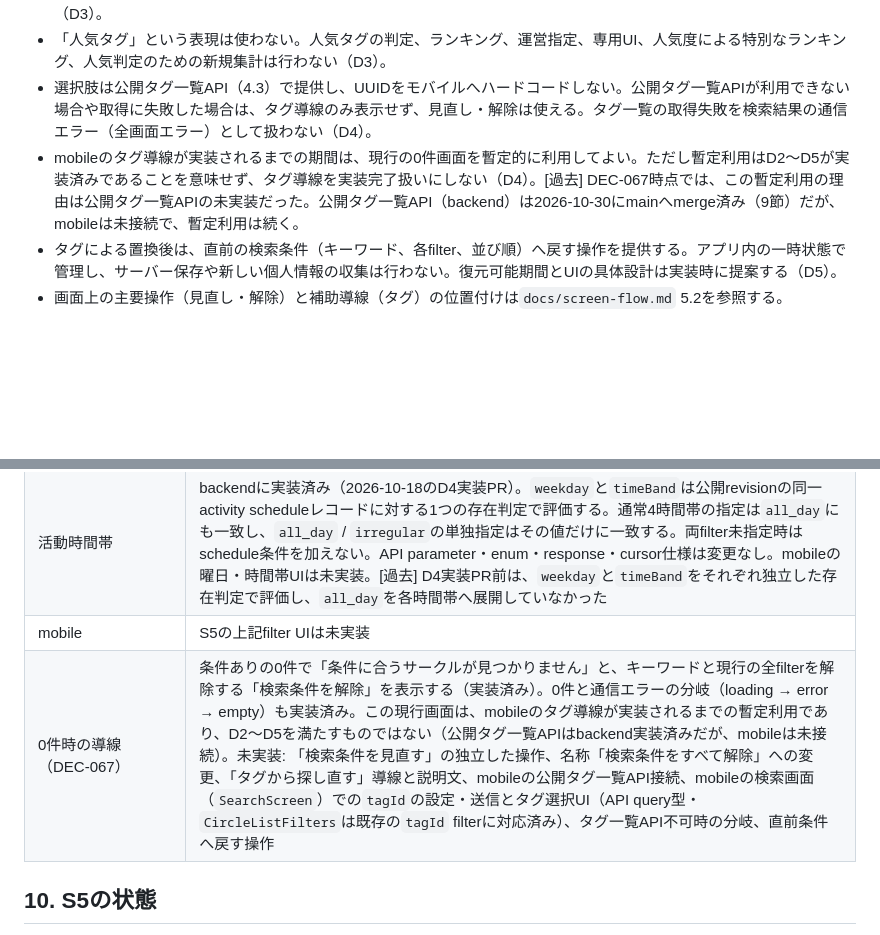
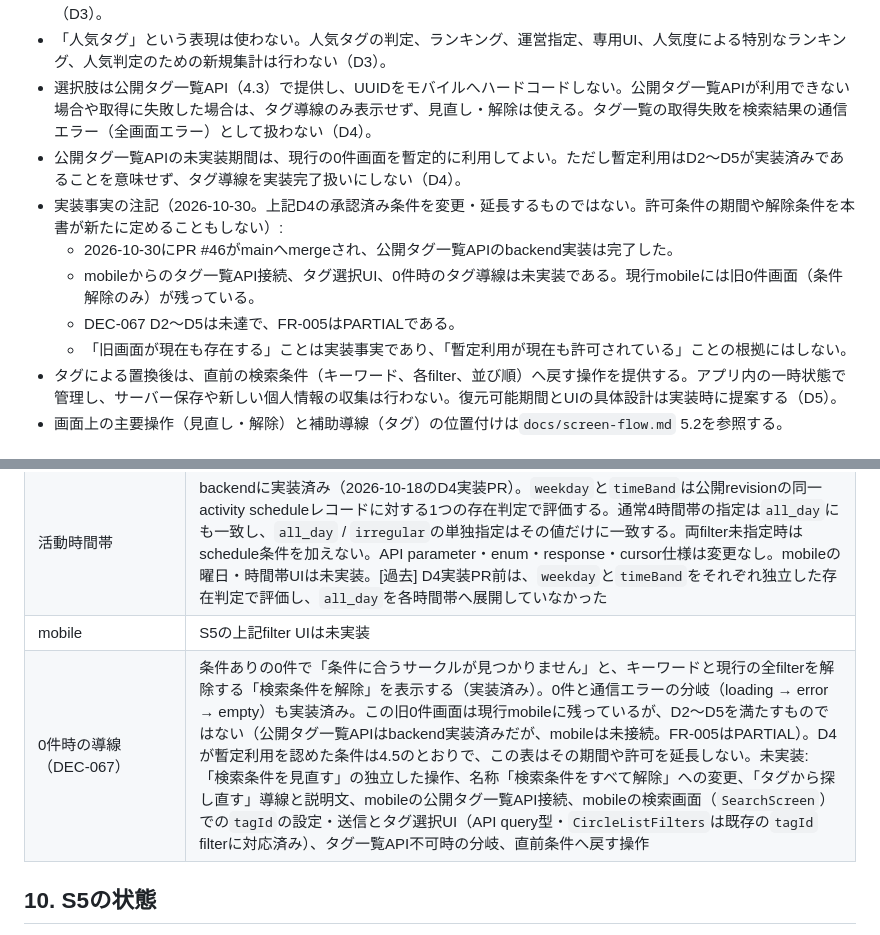
Before and after one commit to ichiro06/campus-circle-event-app, a Markdown page: docs/search-s5-spec.md, 2 parts joined by grey strips. GitHub-like rendering; blank space fills up the shorter version.

Commit message:
docs(search): restore DEC-067 D4 provisional-use condition and separate implementation facts
Codex独立レビューのP2対応。DEC-067 D4の承認済み暫定利用条件の文言を復元し、
2026-10-30時点の実装事実(mobile未実装・旧0件画面の残存・D2〜D5未達・FR-005 PARTIAL)は
許可条件を延長しない別の注記として分離する。docs-onlyで、承認済みの意味論は変更しない。

Co-Authored-By: Claude Sonnet 5.5 <noreply@anthropic.com>
Claude-Session: https://claude.ai/code/session_01FUPeciFonuYhiLpkhmWDXj

```diff
--- a/docs/search-s5-spec.md
+++ b/docs/search-s5-spec.md
@@ -126,7 +126,12 @@ DEC-066 D3と、FR-005の旧完成条件「0件の場合は条件を減らす案
 - 見出し「タグから探し直す」で通常タグ（4.3の7語彙）を提示する。選択前に「選択すると現在の条件を解除し、そのタグだけで検索します」と説明する。選択時はキーワードとすべての絞り込み条件を解除し、選択タグだけで再検索する。並び順は維持する。ほかの絞り込み条件やキーワードが残っている場合、それらとのAND条件によって0件が解消しない可能性があるためである。導線から選べるのは1回の操作につき1つのタグで、追加選択は通常のタグfilterで行う（D3）。
 - 「人気タグ」という表現は使わない。人気タグの判定、ランキング、運営指定、専用UI、人気度による特別なランキング、人気判定のための新規集計は行わない（D3）。
 - 選択肢は公開タグ一覧API（4.3）で提供し、UUIDをモバイルへハードコードしない。公開タグ一覧APIが利用できない場合や取得に失敗した場合は、タグ導線のみ表示せず、見直し・解除は使える。タグ一覧の取得失敗を検索結果の通信エラー（全画面エラー）として扱わない（D4）。
-- mobileのタグ導線が実装されるまでの期間は、現行の0件画面を暫定的に利用してよい。ただし暫定利用はD2〜D5が実装済みであることを意味せず、タグ導線を実装完了扱いにしない（D4）。[過去] DEC-067時点では、この暫定利用の理由は公開タグ一覧APIの未実装だった。公開タグ一覧API（backend）は2026-10-30にmainへmerge済み（9節）だが、mobileは未接続で、暫定利用は続く。
+- 公開タグ一覧APIの未実装期間は、現行の0件画面を暫定的に利用してよい。ただし暫定利用はD2〜D5が実装済みであることを意味せず、タグ導線を実装完了扱いにしない（D4）。
+- 実装事実の注記（2026-10-30。上記D4の承認済み条件を変更・延長するものではない。許可条件の期間や解除条件を本書が新たに定めることもしない）:
+  - 2026-10-30にPR #46がmainへmergeされ、公開タグ一覧APIのbackend実装は完了した。
+  - mobileからのタグ一覧API接続、タグ選択UI、0件時のタグ導線は未実装である。現行mobileには旧0件画面（条件解除のみ）が残っている。
+  - DEC-067 D2〜D5は未達で、FR-005はPARTIALである。
+  - 「旧画面が現在も存在する」ことは実装事実であり、「暫定利用が現在も許可されている」ことの根拠にはしない。
 - タグによる置換後は、直前の検索条件（キーワード、各filter、並び順）へ戻す操作を提供する。アプリ内の一時状態で管理し、サーバー保存や新しい個人情報の収集は行わない。復元可能期間とUIの具体設計は実装時に提案する（D5）。
 - 画面上の主要操作（見直し・解除）と補助導線（タグ）の位置付けは`docs/screen-flow.md` 5.2を参照する。
 
@@ -228,7 +233,7 @@ DEC-066で未決だった次の項目は、DEC-068（2026-10-18）で決定し
 | タグの既存表示・検索（DEC-068 H5の維持対象） | `tagId` filter、`q`によるタグ名（`Tag.name`）の部分一致検索、Circleのタグ表示（`tags` / `featuredTags`）は実装済みで、いずれも`is_active`を参照しない。PR-2のPostgreSQL統合テストで、非アクティブtagが一覧から除外される一方、これら3つの既存挙動と非公開draft revisionの非公開性が維持されることを確認した |
 | 活動時間帯 | backendに実装済み（2026-10-18のD4実装PR）。`weekday`と`timeBand`は公開revisionの同一activity scheduleレコードに対する1つの存在判定で評価する。通常4時間帯の指定は`all_day`にも一致し、`all_day` / `irregular`の単独指定はその値だけに一致する。両filter未指定時はschedule条件を加えない。API parameter・enum・response・cursor仕様は変更なし。mobileの曜日・時間帯UIは未実装。[過去] D4実装PR前は、`weekday`と`timeBand`をそれぞれ独立した存在判定で評価し、`all_day`を各時間帯へ展開していなかった |
 | mobile | S5の上記filter UIは未実装 |
-| 0件時の導線（DEC-067） | 条件ありの0件で「条件に合うサークルが見つかりません」と、キーワードと現行の全filterを解除する「検索条件を解除」を表示する（実装済み）。0件と通信エラーの分岐（loading → error → empty）も実装済み。この現行画面は、mobileのタグ導線が実装されるまでの暫定利用であり、D2〜D5を満たすものではない（公開タグ一覧APIはbackend実装済みだが、mobileは未接続）。未実装: 「検索条件を見直す」の独立した操作、名称「検索条件をすべて解除」への変更、「タグから探し直す」導線と説明文、mobileの公開タグ一覧API接続、mobileの検索画面（`SearchScreen`）での`tagId`の設定・送信とタグ選択UI（API query型・`CircleListFilters`は既存の`tagId` filterに対応済み）、タグ一覧API不可時の分岐、直前条件へ戻す操作 |
+| 0件時の導線（DEC-067） | 条件ありの0件で「条件に合うサークルが見つかりません」と、キーワードと現行の全filterを解除する「検索条件を解除」を表示する（実装済み）。0件と通信エラーの分岐（loading → error → empty）も実装済み。この旧0件画面は現行mobileに残っているが、D2〜D5を満たすものではない（公開タグ一覧APIはbackend実装済みだが、mobileは未接続。FR-005はPARTIAL）。D4が暫定利用を認めた条件は4.5のとおりで、この表はその期間や許可を延長しない。未実装: 「検索条件を見直す」の独立した操作、名称「検索条件をすべて解除」への変更、「タグから探し直す」導線と説明文、mobileの公開タグ一覧API接続、mobileの検索画面（`SearchScreen`）での`tagId`の設定・送信とタグ選択UI（API query型・`CircleListFilters`は既存の`tagId` filterに対応済み）、タグ一覧API不可時の分岐、直前条件へ戻す操作 |
 
 ## 10. S5の状態
 
```
Also changed, not shown: docs/requirements.md (+1 -1 lines).
